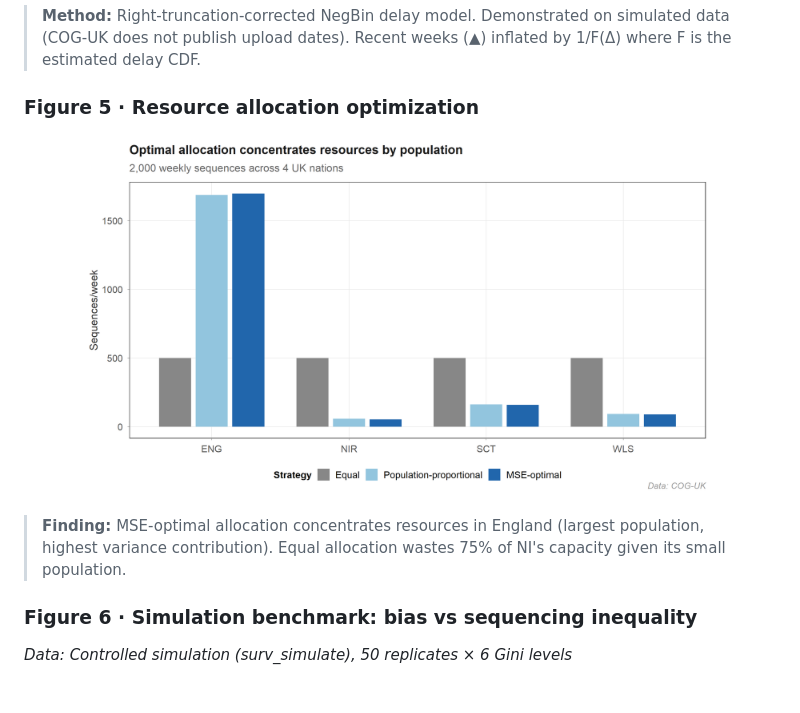
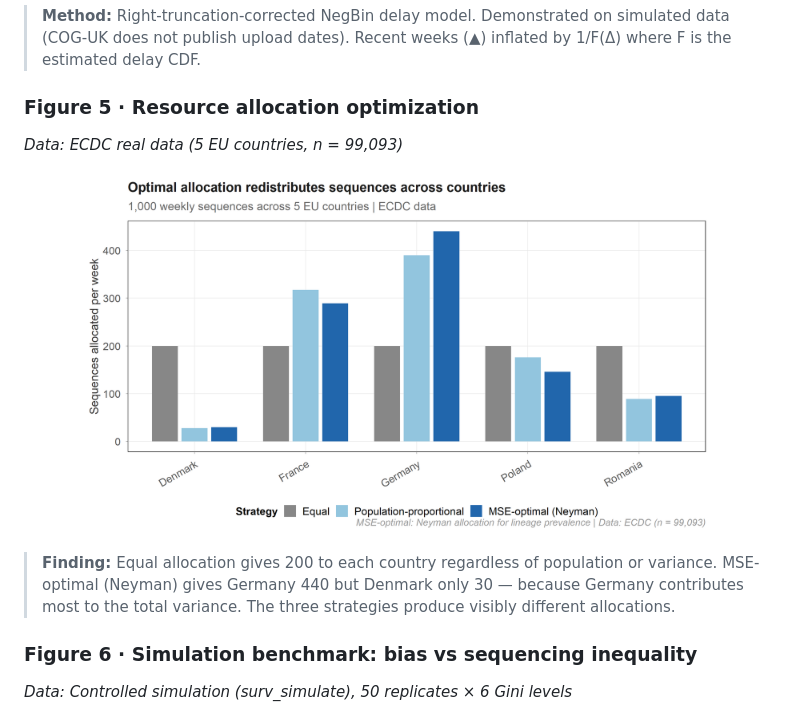
Before and after one commit to CuiweiG/survinger, a Markdown page: README.md, the part around the change. Drawn GitHub-style; pictures changed too: man/figures/fig5_allocation.png; blank space fills up the shorter version.

Commit message:
FIX fig5: ECDC 5-country — Equal 200 vs MSE Germany 440/Denmark 30
Three strategies now visibly different (was COG-UK where proportional=MSE).

```diff
--- a/README.md
+++ b/README.md
@@ -96,12 +96,13 @@ Figures use **ECDC variant surveillance data** (5 EU countries, n = 99,093) and
 > **Method:** Right-truncation-corrected NegBin delay model. Demonstrated on simulated data (COG-UK does not publish upload dates). Recent weeks (▲) inflated by 1/F(Δ) where F is the estimated delay CDF.
 
 ### Figure 5 · Resource allocation optimization
+*Data: ECDC real data (5 EU countries, n = 99,093)*
 
 <p align="center">
 <img src="man/figures/fig5_allocation.png" width="85%" />
 </p>
 
-> **Finding:** MSE-optimal allocation concentrates resources in England (largest population, highest variance contribution). Equal allocation wastes 75% of NI's capacity given its small population.
+> **Finding:** Equal allocation gives 200 to each country regardless of population or variance. MSE-optimal (Neyman) gives Germany 440 but Denmark only 30 — because Germany contributes most to the total variance. The three strategies produce visibly different allocations.
 
 ### Figure 6 · Simulation benchmark: bias vs sequencing inequality
 *Data: Controlled simulation (surv_simulate), 50 replicates × 6 Gini levels*
```
Also changed, not shown: vignettes/figures/fig5_allocation.png, 1 other file.
